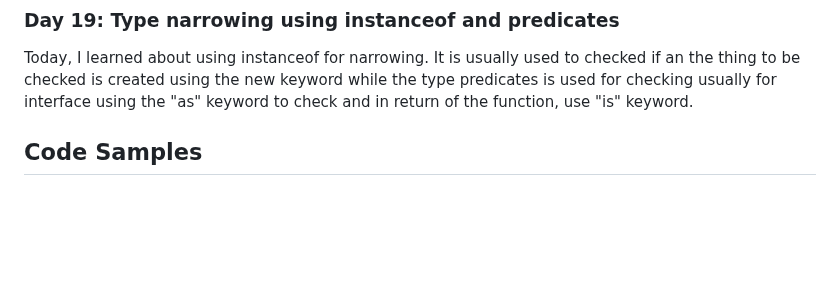
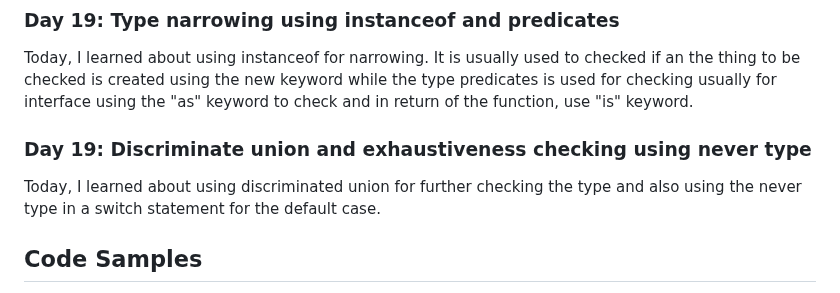
Before and after one commit to liezsm/learn-typescript-fcc, a Markdown page: README.md, the part around the change. GitHub-like rendering; blank space fills up the shorter version.

Commit message:
update readme 05-19-23

```diff
--- a/README.md
+++ b/README.md
@@ -123,6 +123,10 @@ Today, I learned about using in function to further type narrowing. It is a meth
 ### Day 19:  Type narrowing using instanceof and predicates
 
 Today, I learned about using instanceof for narrowing. It is usually used to checked if an the thing to be checked is created using the new keyword while the type predicates is used for checking usually for interface using the "as" keyword to check and in return of the function, use "is" keyword.
+
+### Day 19: Discriminate union and exhaustiveness checking using never type
+
+Today, I learned about using discriminated union for further checking the type and also using the never type in a switch statement for the default case.
 
 ## Code Samples
 
```
